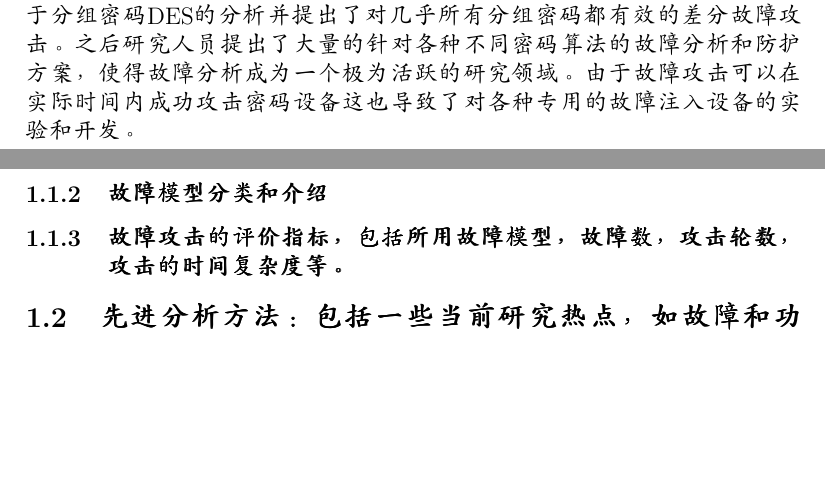
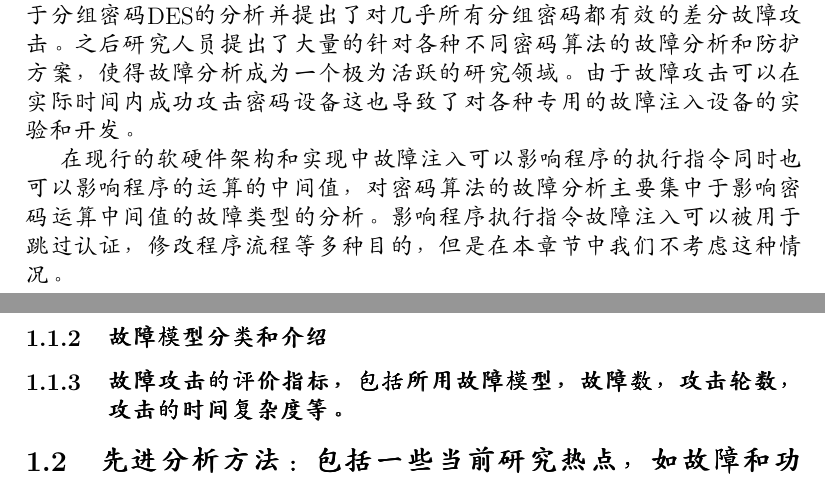
Before and after one commit to jamella/FaultAttackSummarize, a LaTeX document (content.tex): two parts of pages 1 and 2 of 2, joined at a grey line, cut so that both start at the same text, the shorter picture padded with empty space. Compiled offline with pdfLaTeX.

Commit message:
Note on Fault Injection Effect (on inte value)

```diff
--- a/content.tex
+++ b/content.tex
@@ -13,6 +13,8 @@
 最早的故障是偶然发生的，放射性元素衰变产生的带电粒子使得芯片出现了故障。之后为了提高芯片的稳定性和可靠性特别当芯片被用于外太空等极端环境下时，研究人员模拟和实验了大量不同的故障环境和对芯片的影响，这阶段研究的主要目的是研制高可靠性设备。
 
 首个利用故障输出来推导密码算法的工作是由*Bellcore*等人在1997年提出的。该方法成功利用一对正确和错误密文对得出使用中国剩余定理实现的RSA算法的私钥。紧随其后故障分析的思想被Biham和Shamir等人用于分组密码DES的分析并提出了对几乎所有分组密码都有效的差分故障攻击。之后研究人员提出了大量的针对各种不同密码算法的故障分析和防护方案，使得故障分析成为一个极为活跃的研究领域。由于故障攻击可以在实际时间内成功攻击密码设备这也导致了对各种专用的故障注入设备的实验和开发。
+
+在现行的软硬件架构和实现中故障注入可以影响程序的执行指令同时也可以影响程序的运算的中间值，对密码算法的故障分析主要集中于影响密码运算中间值的故障类型的分析。影响程序执行指令故障注入可以被用于跳过认证，修改程序流程等多种目的，但是在本章节中我们不考虑这种情况。
 
 \subsubsection{故障模型分类和介绍}
 \subsubsection{故障攻击的评价指标，包括所用故障模型，故障数，攻击轮数，攻击的时间复杂度等。}
```
